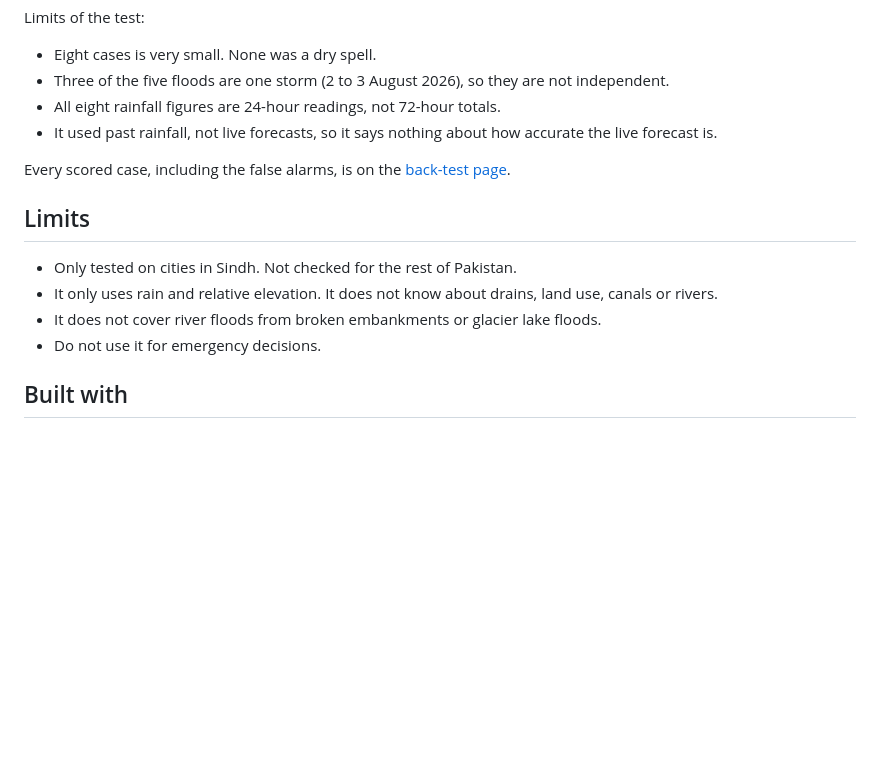
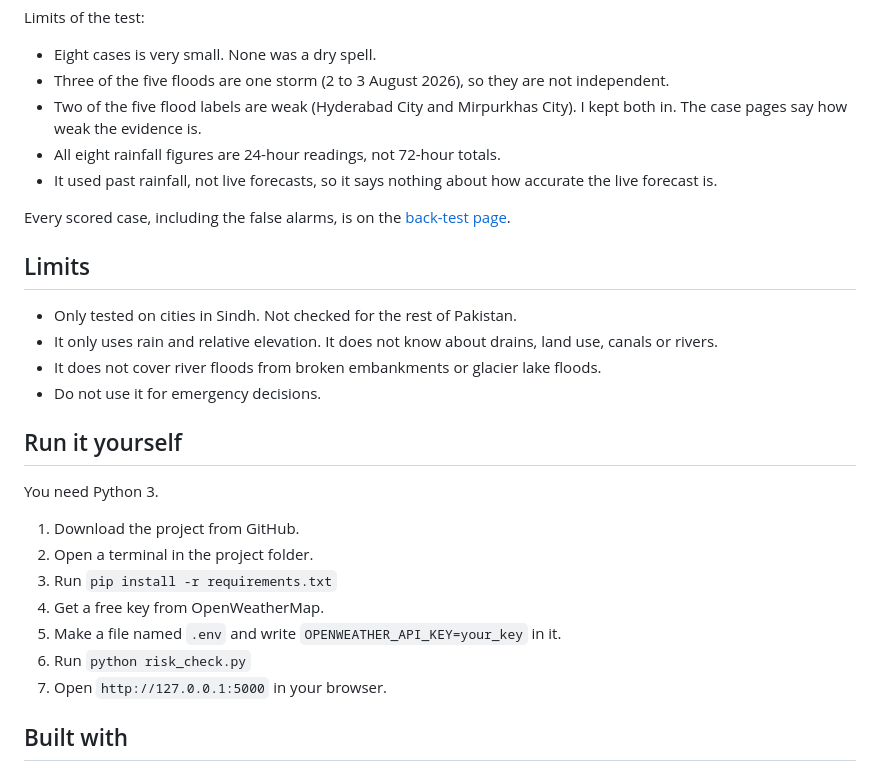
Before and after one commit to jam-tamache/Floodsafe-Pakistan, a Markdown page: README.md, the part around the change. Rendered like a GitHub page; blank space fills up the shorter version.

Commit message:
Add setup steps and weak label note to README

```diff
--- a/README.md
+++ b/README.md
@@ -47,6 +47,7 @@ Limits of the test:
 
 - Eight cases is very small. None was a dry spell.
 - Three of the five floods are one storm (2 to 3 August 2026), so they are not independent.
+- Two of the five flood labels are weak (Hyderabad City and Mirpurkhas City). I kept both in. The case pages say how weak the evidence is.
 - All eight rainfall figures are 24-hour readings, not 72-hour totals.
 - It used past rainfall, not live forecasts, so it says nothing about how accurate the live forecast is.
 
@@ -59,6 +60,18 @@ Every scored case, including the false alarms, is on the [back-test page](https:
 - It does not cover river floods from broken embankments or glacier lake floods.
 - Do not use it for emergency decisions.
 
+## Run it yourself
+
+You need Python 3.
+
+1. Download the project from GitHub.
+2. Open a terminal in the project folder.
+3. Run `pip install -r requirements.txt`
+4. Get a free key from OpenWeatherMap.
+5. Make a file named `.env` and write `OPENWEATHER_API_KEY=your_key` in it.
+6. Run `python risk_check.py`
+7. Open `http://127.0.0.1:5000` in your browser.
+
 ## Built with
 
 - Python and Flask
```
